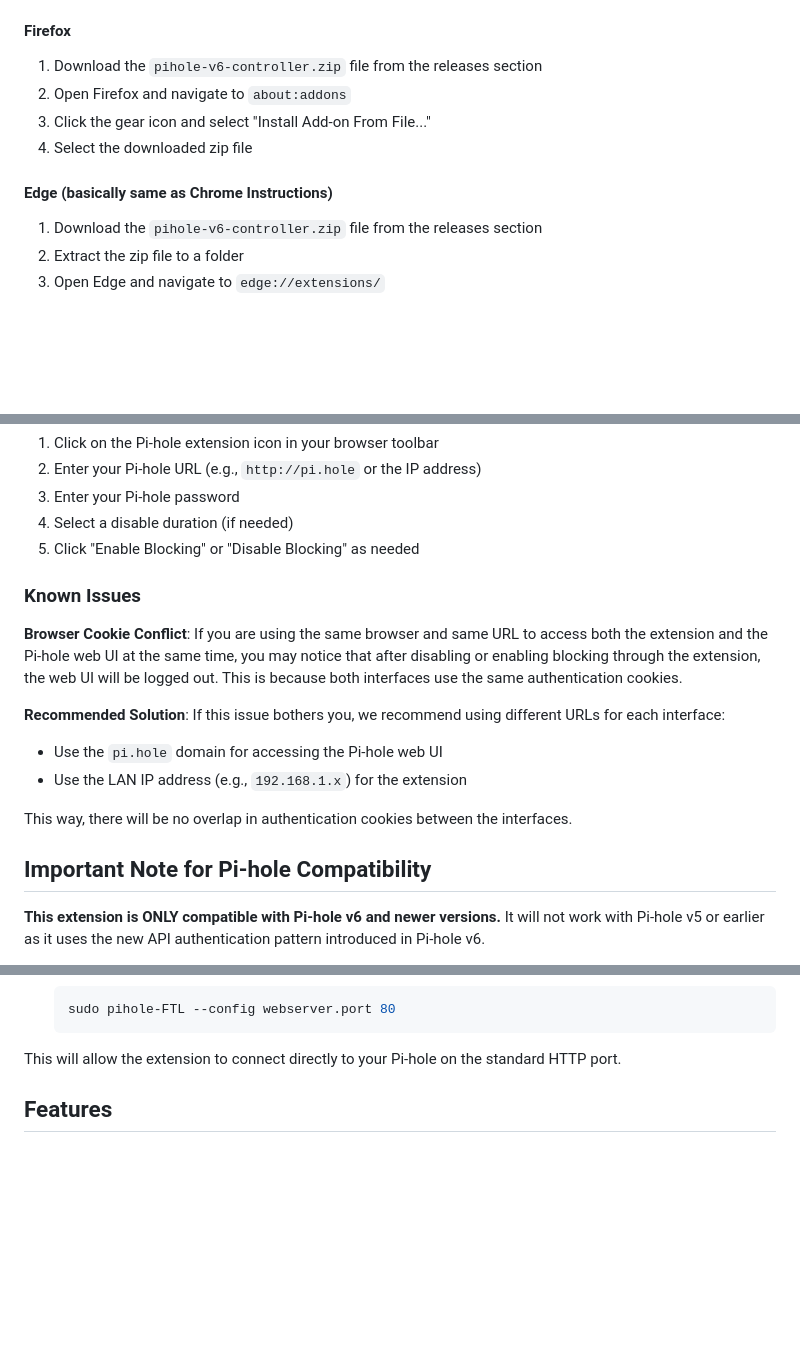
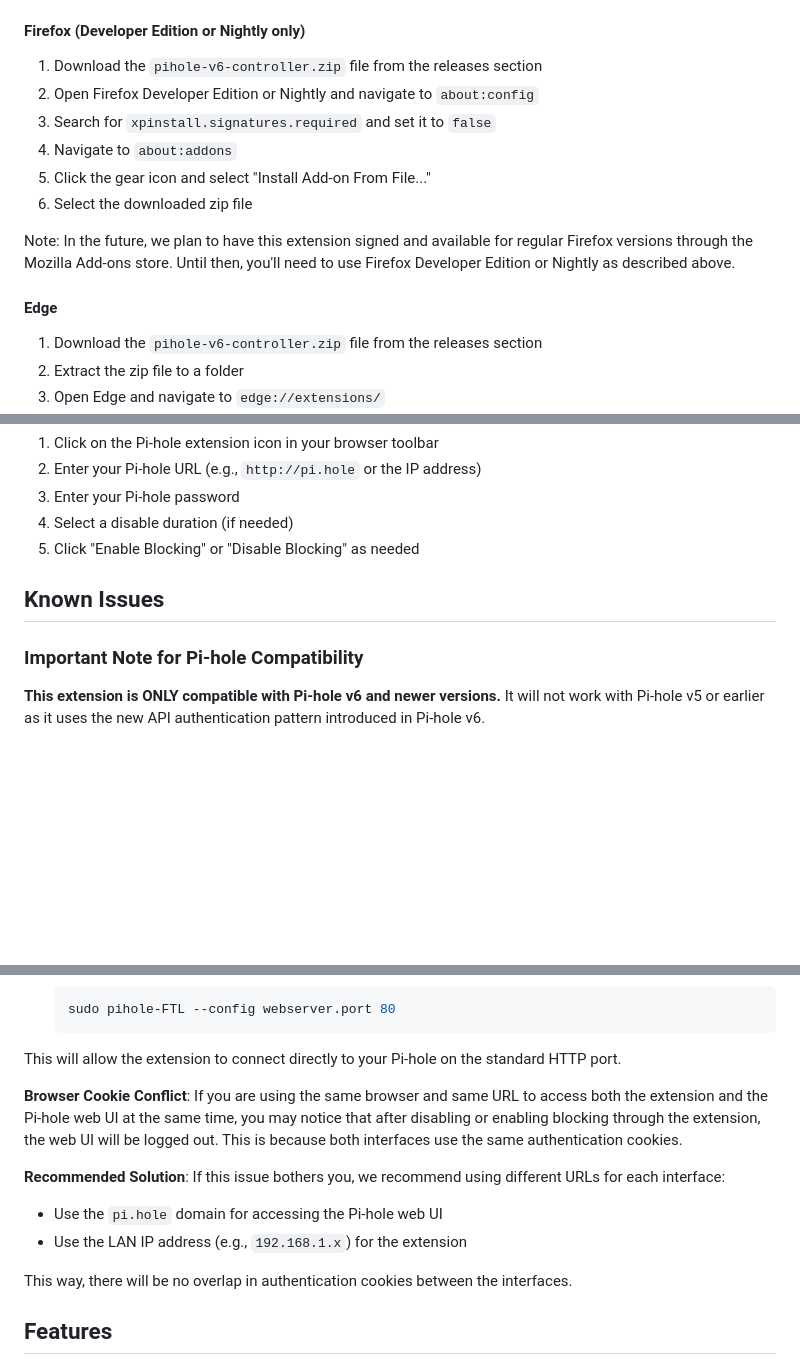
Before and after one commit to blurryllama/pihole-v6-api-bookmarklet, a Markdown page: README.md, 3 parts joined by grey strips. GitHub-like rendering; blank space fills up the shorter version.

Commit message:
update FF instructions

````diff
--- a/README.md
+++ b/README.md
@@ -20,14 +20,19 @@ A browser extension to control your Pi-hole v6 blocking status directly from you
 4. Enable "Developer mode" in the top right
 5. Click "Load unpacked" and select the extracted folder or the `dist` folder from the repository
 
-#### Firefox
+#### Firefox (Developer Edition or Nightly only)
 
 1. Download the `pihole-v6-controller.zip` file from the releases section
-2. Open Firefox and navigate to `about:addons`
-3. Click the gear icon and select "Install Add-on From File..."
-4. Select the downloaded zip file
+2. Open Firefox Developer Edition or Nightly and navigate to `about:config`
+3. Search for `xpinstall.signatures.required` and set it to `false`
+4. Navigate to `about:addons`
+5. Click the gear icon and select "Install Add-on From File..."
+6. Select the downloaded zip file
 
-#### Edge (basically same as Chrome Instructions)
+Note: In the future, we plan to have this extension signed and available for regular Firefox versions through the Mozilla Add-ons store. Until then, you'll need to use Firefox Developer Edition or Nightly as described above.
+
+
+#### Edge
 
 1. Download the `pihole-v6-controller.zip` file from the releases section
 2. Extract the zip file to a folder
@@ -44,17 +49,9 @@ A browser extension to control your Pi-hole v6 blocking status directly from you
 4. Select a disable duration (if needed)
 5. Click "Enable Blocking" or "Disable Blocking" as needed
 
-### Known Issues
+## Known Issues
 
-**Browser Cookie Conflict**: If you are using the same browser and same URL to access both the extension and the Pi-hole web UI at the same time, you may notice that after disabling or enabling blocking through the extension, the web UI will be logged out. This is because both interfaces use the same authentication cookies.
-
-**Recommended Solution**: If this issue bothers you, we recommend using different URLs for each interface:
-- Use the `pi.hole` domain for accessing the Pi-hole web UI
-- Use the LAN IP address (e.g., `192.168.1.x`) for the extension
-
-This way, there will be no overlap in authentication cookies between the interfaces.
-
-## Important Note for Pi-hole Compatibility
+### Important Note for Pi-hole Compatibility
 
 **This extension is ONLY compatible with Pi-hole v6 and newer versions.** It will not work with Pi-hole v5 or earlier as it uses the new API authentication pattern introduced in Pi-hole v6.
 
@@ -81,6 +78,14 @@ In this configuration, the extension cannot connect to Pi-hole unless you have a
    ```
 
 This will allow the extension to connect directly to your Pi-hole on the standard HTTP port.
+
+**Browser Cookie Conflict**: If you are using the same browser and same URL to access both the extension and the Pi-hole web UI at the same time, you may notice that after disabling or enabling blocking through the extension, the web UI will be logged out. This is because both interfaces use the same authentication cookies.
+
+**Recommended Solution**: If this issue bothers you, we recommend using different URLs for each interface:
+- Use the `pi.hole` domain for accessing the Pi-hole web UI
+- Use the LAN IP address (e.g., `192.168.1.x`) for the extension
+
+This way, there will be no overlap in authentication cookies between the interfaces.
 
 ## Features
 
````
